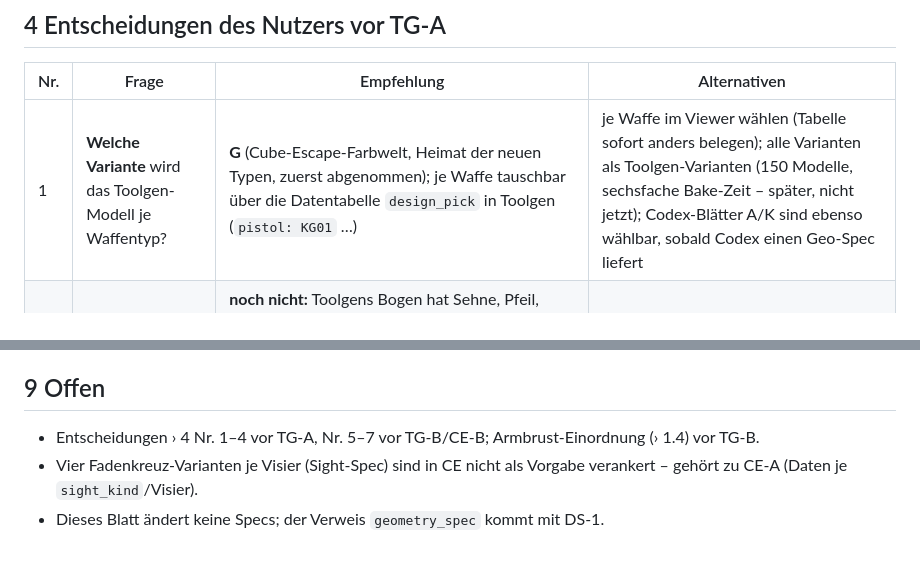
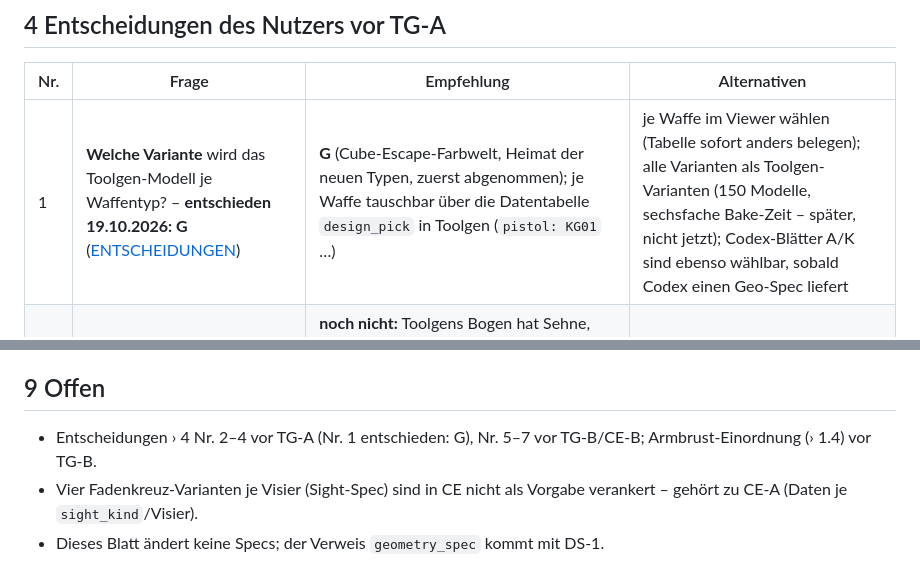
Before and after one commit to ffunkfabian-hash/cubeescape-design, a Markdown page: claude/docs/umsetzungsplan-modelle.md, 2 parts joined by grey strips. Rendered like a GitHub page.

```diff
--- a/claude/docs/umsetzungsplan-modelle.md
+++ b/claude/docs/umsetzungsplan-modelle.md
@@ -132,7 +132,7 @@ keine Fläche unter 0,5 mm Abstand zu einer koplanaren Nachbarfläche (sonst Bef
 
 | Nr. | Frage | Empfehlung | Alternativen |
 |---|---|---|---|
-| 1 | **Welche Variante** wird das Toolgen-Modell je Waffentyp? | **G** (Cube-Escape-Farbwelt, Heimat der neuen Typen, zuerst abgenommen); je Waffe tauschbar über die Datentabelle `design_pick` in Toolgen (`pistol: KG01` …) | je Waffe im Viewer wählen (Tabelle sofort anders belegen); alle Varianten als Toolgen-Varianten (150 Modelle, sechsfache Bake-Zeit – später, nicht jetzt); Codex-Blätter A/K sind ebenso wählbar, sobald Codex einen Geo-Spec liefert |
+| 1 | **Welche Variante** wird das Toolgen-Modell je Waffentyp? – **entschieden 19.10.2026: G** ([ENTSCHEIDUNGEN](ENTSCHEIDUNGEN.md)) | **G** (Cube-Escape-Farbwelt, Heimat der neuen Typen, zuerst abgenommen); je Waffe tauschbar über die Datentabelle `design_pick` in Toolgen (`pistol: KG01` …) | je Waffe im Viewer wählen (Tabelle sofort anders belegen); alle Varianten als Toolgen-Varianten (150 Modelle, sechsfache Bake-Zeit – später, nicht jetzt); Codex-Blätter A/K sind ebenso wählbar, sobald Codex einen Geo-Spec liefert |
 | 2 | **Bogen** tauschen? | **noch nicht:** Toolgens Bogen hat Sehne, Pfeil, Zugclip und eigene Anker (`Socket_Nock`, `Socket_ArrowTip`); die Blätter KX10 modellieren keine Sehne. Tausch in TG-C mit `string`-Block (DS-2) | sofort mit Toolgen-Sehne auf Konzept-Wurfarmen (Mischform, nicht deckungsgleich) |
 | 3 | **Kanten:** hart wie das Blatt oder Fasen wie heute? | **hart** (Low-Poly-Look des Konzepts, Budgets ohne Dezimierung, Normalkarte trägt das Relief); Fase nur als globaler Datenwert `bevel_mm` für eine Sichtprobe | Fasen 0,5–2 mm auf allen Teilen (Look der vier Werkzeuge, ~1,5–3× Dreiecke) |
 | 4 | **Aufkleber des Blatts** (Glyphen, Streifen, Embleme) | **als Maskenregionen** über Toolgens Decal-System (W0/W1, `data/decals.json`), nicht als Geometrie (0,4 mm Abstand verletzt die Koplanar-Regel und flackert) – Umfang TG-A Stufe B | zuerst ohne Aufkleber (nur Texturprofil), Aufkleber später |
@@ -287,6 +287,6 @@ DS-2 (optional) ───┘                 TG-B Longlist (nach TG-A) ───
 
 ## 9 Offen
 
-- Entscheidungen › 4 Nr. 1–4 vor TG-A, Nr. 5–7 vor TG-B/CE-B; Armbrust-Einordnung (› 1.4) vor TG-B.
+- Entscheidungen › 4 Nr. 2–4 vor TG-A (Nr. 1 entschieden: G), Nr. 5–7 vor TG-B/CE-B; Armbrust-Einordnung (› 1.4) vor TG-B.
 - Vier Fadenkreuz-Varianten je Visier (Sight-Spec) sind in CE nicht als Vorgabe verankert – gehört zu CE-A (Daten je `sight_kind`/Visier).
 - Dieses Blatt ändert keine Specs; der Verweis `geometry_spec` kommt mit DS-1.
```
Also changed, not shown: claude/docs/ENTSCHEIDUNGEN.md (+1 -0 lines).
